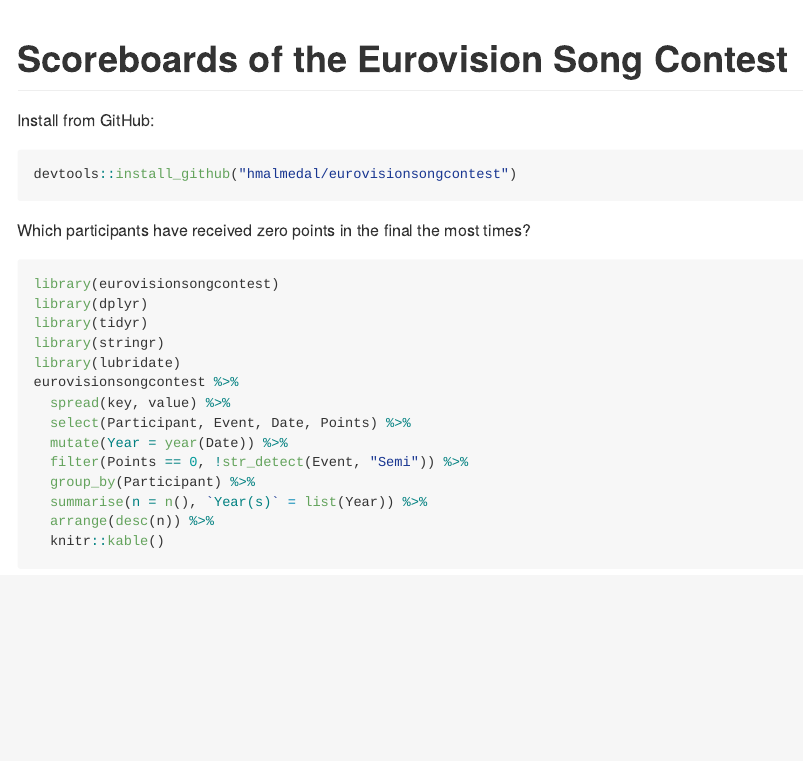
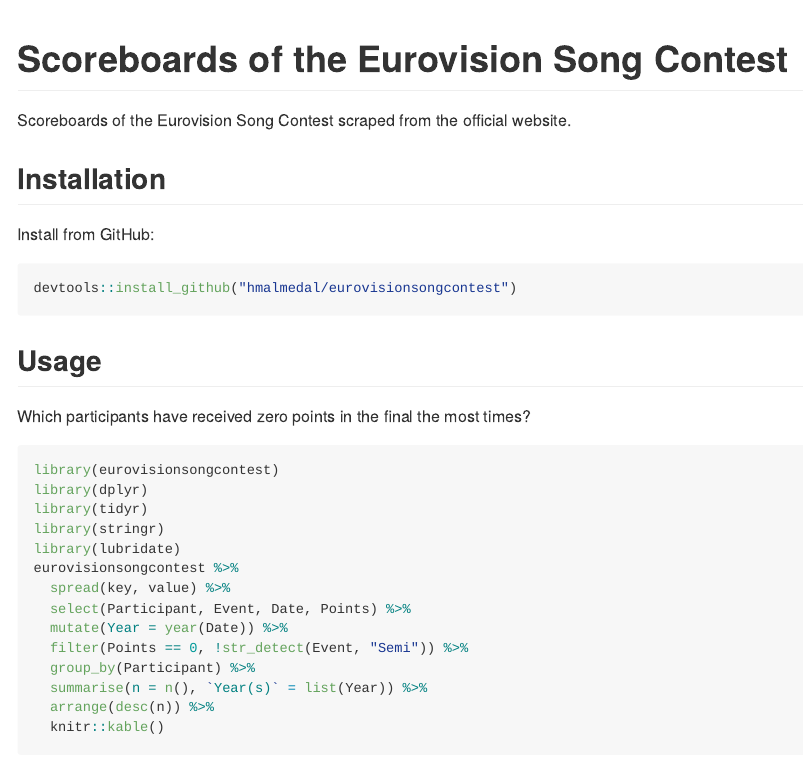
Before and after one commit to hmalmedal/eurovisionsongcontest, an R Markdown document (README.Rmd): the page in a window 1100 px wide, from its top. The pictures show the output file README.md that the author committed with the source, drawn offline in the style of GitHub.

Commit message:
Add sections

````diff
--- a/README.Rmd
+++ b/README.Rmd
@@ -17,11 +17,19 @@
 Scoreboards of the Eurovision Song Contest
 ==========================================
 
+Scoreboards of the Eurovision Song Contest scraped from the official website.
+
+Installation
+------------
+
 Install from GitHub:
 
 ```{r, eval=FALSE}
 devtools::install_github("hmalmedal/eurovisionsongcontest")
 ```
+
+Usage
+-----
 
 Which participants have received zero points in the final the most times?
 
````
Also changed, not shown: README.md.
